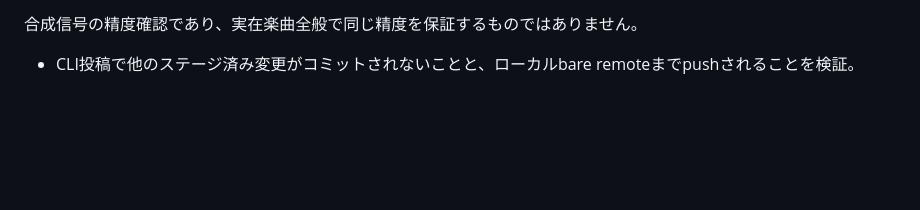
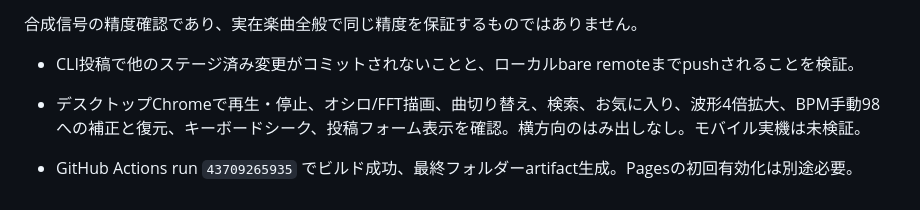
Before and after one commit to Xenoah/archive_music, a Markdown page: docs/VALIDATION.md, the part around the change. Drawn GitHub-style; blank space fills up the shorter version.

Commit message:
Document verified player and Actions build [skip ci]

```diff
--- a/docs/VALIDATION.md
+++ b/docs/VALIDATION.md
@@ -16,3 +16,6 @@
 合成信号の精度確認であり、実在楽曲全般で同じ精度を保証するものではありません。
 
 - CLI投稿で他のステージ済み変更がコミットされないことと、ローカルbare remoteまでpushされることを検証。
+
+- デスクトップChromeで再生・停止、オシロ/FFT描画、曲切り替え、検索、お気に入り、波形4倍拡大、BPM手動98への補正と復元、キーボードシーク、投稿フォーム表示を確認。横方向のはみ出しなし。モバイル実機は未検証。
+- GitHub Actions run `43709265935` でビルド成功、最終フォルダーartifact生成。Pagesの初回有効化は別途必要。
```
Also changed, not shown: README.md (+3 -1 lines), docs/preview.jpg (added).
